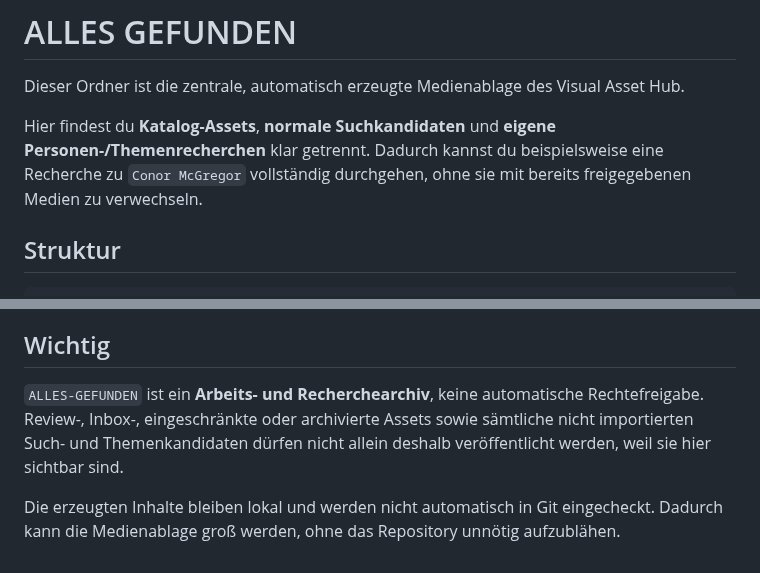
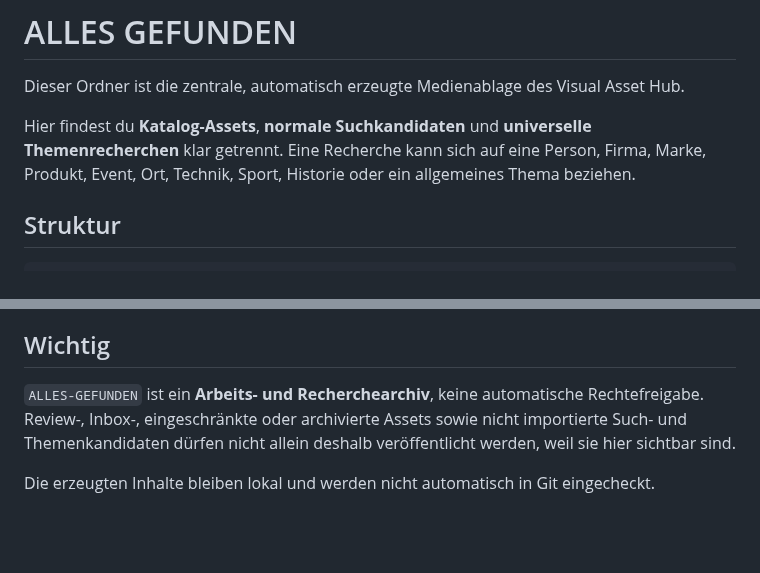
Before and after one commit to memetreza34-ux/Visual-Asset-Hub, a Markdown page: ALLES-GEFUNDEN/README.md, 2 parts joined by grey strips. GitHub-like rendering; blank space fills up the shorter version.

```diff
--- a/ALLES-GEFUNDEN/README.md
+++ b/ALLES-GEFUNDEN/README.md
@@ -2,7 +2,7 @@
 
 Dieser Ordner ist die zentrale, automatisch erzeugte Medienablage des Visual Asset Hub.
 
-Hier findest du **Katalog-Assets**, **normale Suchkandidaten** und **eigene Personen-/Themenrecherchen** klar getrennt. Dadurch kannst du beispielsweise eine Recherche zu `Conor McGregor` vollständig durchgehen, ohne sie mit bereits freigegebenen Medien zu verwechseln.
+Hier findest du **Katalog-Assets**, **normale Suchkandidaten** und **universelle Themenrecherchen** klar getrennt. Eine Recherche kann sich auf eine Person, Firma, Marke, Produkt, Event, Ort, Technik, Sport, Historie oder ein allgemeines Thema beziehen.
 
 ## Struktur
 
@@ -138,6 +182,6 @@ Zusätzlich baut `npm run starter:import` den Ordner automatisch neu auf. Währe
 
 ## Wichtig
 
-`ALLES-GEFUNDEN` ist ein **Arbeits- und Recherchearchiv**, keine automatische Rechtefreigabe. Review-, Inbox-, eingeschränkte oder archivierte Assets sowie sämtliche nicht importierten Such- und Themenkandidaten dürfen nicht allein deshalb veröffentlicht werden, weil sie hier sichtbar sind.
+`ALLES-GEFUNDEN` ist ein **Arbeits- und Recherchearchiv**, keine automatische Rechtefreigabe. Review-, Inbox-, eingeschränkte oder archivierte Assets sowie nicht importierte Such- und Themenkandidaten dürfen nicht allein deshalb veröffentlicht werden, weil sie hier sichtbar sind.
 
-Die erzeugten Inhalte bleiben lokal und werden nicht automatisch in Git eingecheckt. Dadurch kann die Medienablage groß werden, ohne das Repository unnötig aufzublähen.
+Die erzeugten Inhalte bleiben lokal und werden nicht automatisch in Git eingecheckt.
```
Also changed, not shown: other parts of ALLES-GEFUNDEN/README.md (+83 -39 lines).
